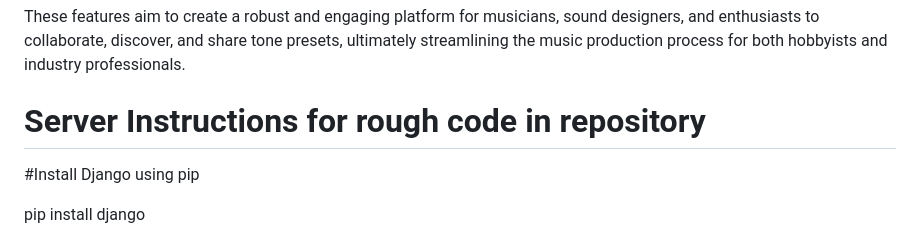
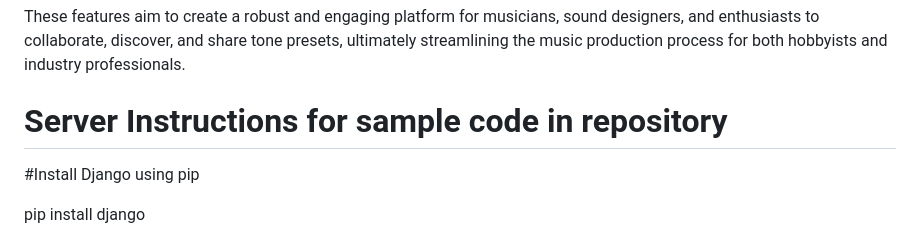
Before and after one commit to ShangitaPaul/preset-verse, a Markdown page: README.md, the part around the change. GitHub-like rendering.

```diff
--- a/README.md
+++ b/README.md
@@ -80,7 +80,7 @@ The Tone Preset Sharing Platform would involve a combination of programming lang
 
 These features aim to create a robust and engaging platform for musicians, sound designers, and enthusiasts to collaborate, discover, and share tone presets, ultimately streamlining the music production process for both hobbyists and industry professionals.
 
-# Server Instructions for rough code in repository
+# Server Instructions for sample code in repository
 #Install Django using pip
 
 pip install django
```
